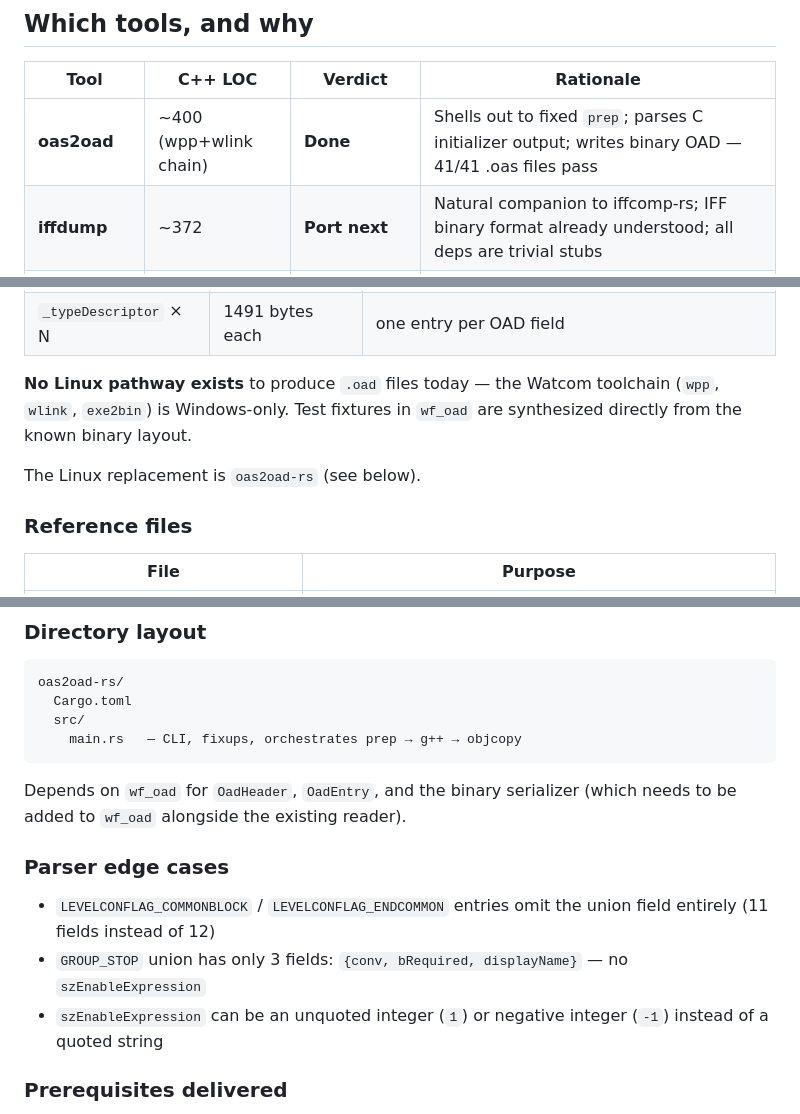
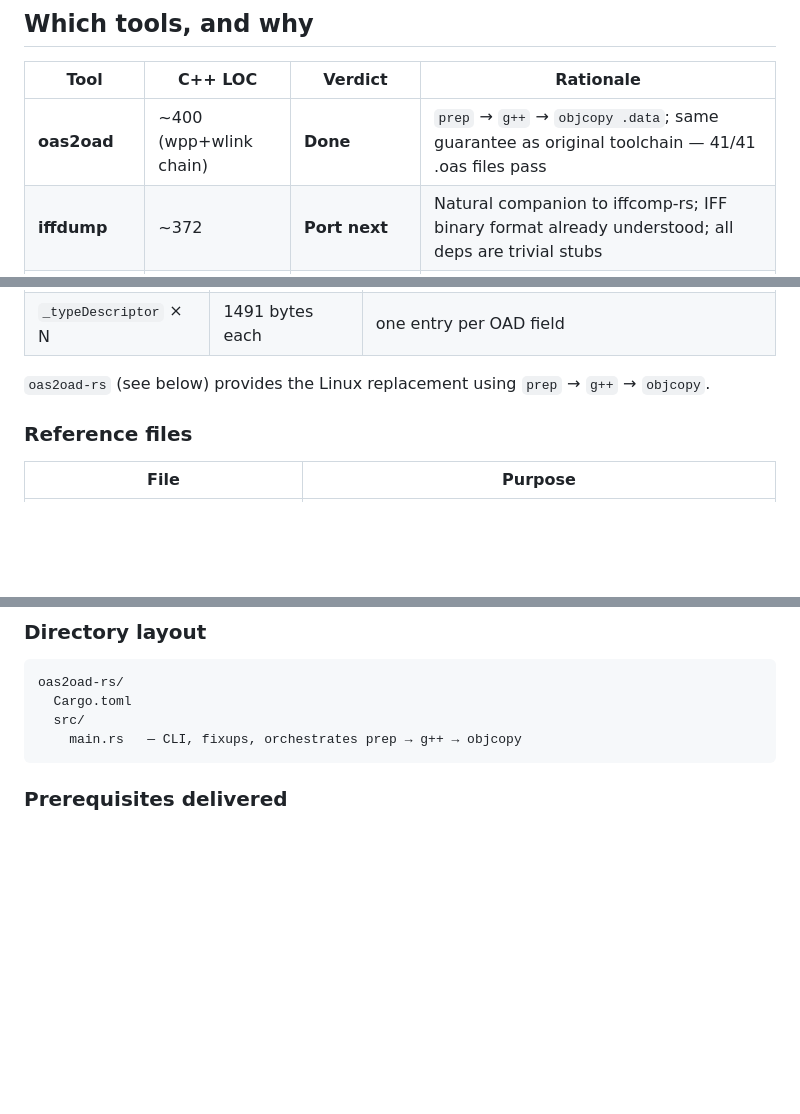
Before and after one commit to WorldFoundry/WorldFoundry, a Markdown page: wftools/doc/rust-ports.md, 3 parts joined by grey strips. GitHub-like rendering; blank space fills up the shorter version.

Commit message:
doc: update rust-ports.md to reflect oas2oad-rs implementation
- Fix oaddump-rs section: "no Linux pathway" is now outdated
- Remove stale parser-based design notes and wf_oad dependency text
- Correct tools table rationale for oas2oad-rs

Co-Authored-By: Claude Sonnet 4.6 <noreply@anthropic.com>

````diff
--- a/wftools/doc/rust-ports.md
+++ b/wftools/doc/rust-ports.md
@@ -4,7 +4,7 @@
 
 | Tool | C++ LOC | Verdict | Rationale |
 |------|---------|---------|-----------|
-| **oas2oad** | ~400 (wpp+wlink chain) | **Done** | Shells out to fixed `prep`; parses C initializer output; writes binary OAD — 41/41 .oas files pass |
+| **oas2oad** | ~400 (wpp+wlink chain) | **Done** | `prep` → `g++` → `objcopy .data`; same guarantee as original toolchain — 41/41 .oas files pass |
 | **iffdump** | ~372 | **Port next** | Natural companion to iffcomp-rs; IFF binary format already understood; all deps are trivial stubs |
 | **oaddump** | ~546 | Port after iffdump | Self-contained OAD parser; small; no external deps |
 | eval | ~53 (CLI) + ~400 (grammar) | Blender work | Expression evaluator grammar (`wfsource/source/eval/`) needed by `wf_attr_validate`; belongs with Blender integration, not here |
@@ -201,11 +201,7 @@ packed C structs from `wfsource/source/oas/oad.h` with `#pragma pack(1)`:
 | `_oadHeader` | 80 bytes | magic `OAD ` (LE u32), chunkSize, name[68], version |
 | `_typeDescriptor` × N | 1491 bytes each | one entry per OAD field |
 
-**No Linux pathway exists** to produce `.oad` files today — the Watcom
-toolchain (`wpp`, `wlink`, `exe2bin`) is Windows-only. Test fixtures in
-`wf_oad` are synthesized directly from the known binary layout.
-
-The Linux replacement is `oas2oad-rs` (see below).
+`oas2oad-rs` (see below) provides the Linux replacement using `prep` → `g++` → `objcopy`.
 
 ### Reference files
 
@@ -278,15 +274,6 @@ oas2oad-rs/
     main.rs   — CLI, fixups, orchestrates prep → g++ → objcopy
 ```
 
-Depends on `wf_oad` for `OadHeader`, `OadEntry`, and the binary serializer
-(which needs to be added to `wf_oad` alongside the existing reader).
-
-### Parser edge cases
-
-- `LEVELCONFLAG_COMMONBLOCK` / `LEVELCONFLAG_ENDCOMMON` entries omit the union field entirely (11 fields instead of 12)
-- `GROUP_STOP` union has only 3 fields: `{conv, bRequired, displayName}` — no `szEnableExpression`
-- `szEnableExpression` can be an unquoted integer (`1`) or negative integer (`-1`) instead of a quoted string
-
 ### Prerequisites delivered
 
 - **`wftools/prep/macro.cc`** — one-line 64-bit portability fix: `unsigned delimiterIndex` → `std::string::size_type delimiterIndex` (truncation of `string::npos` on 64-bit caused named-parameter branch to fire for all tokens)
````
